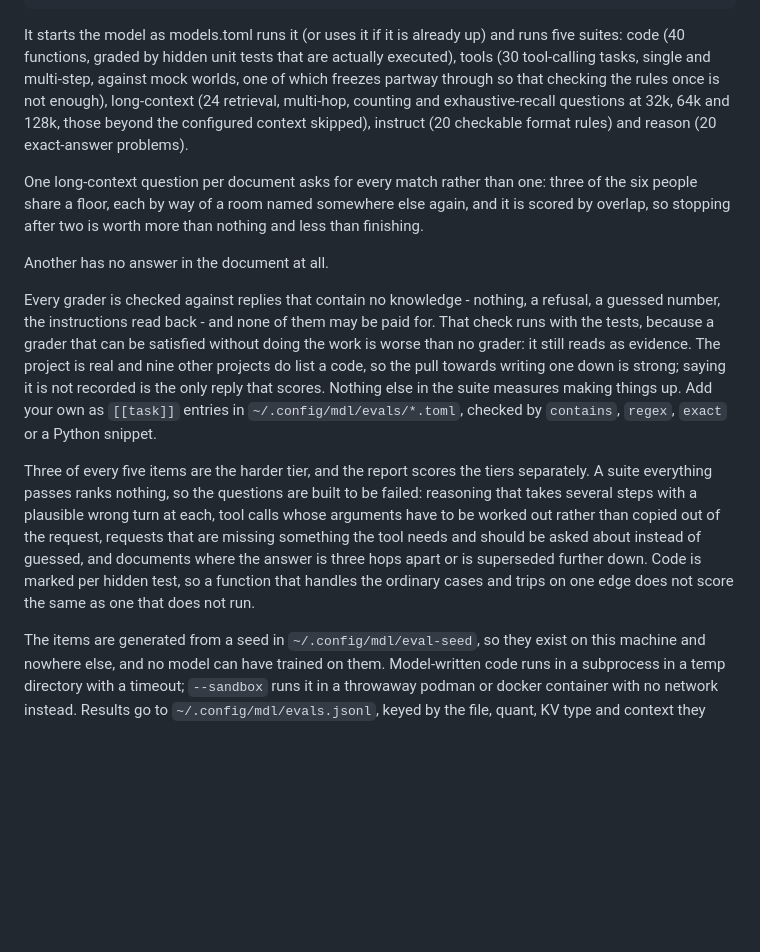
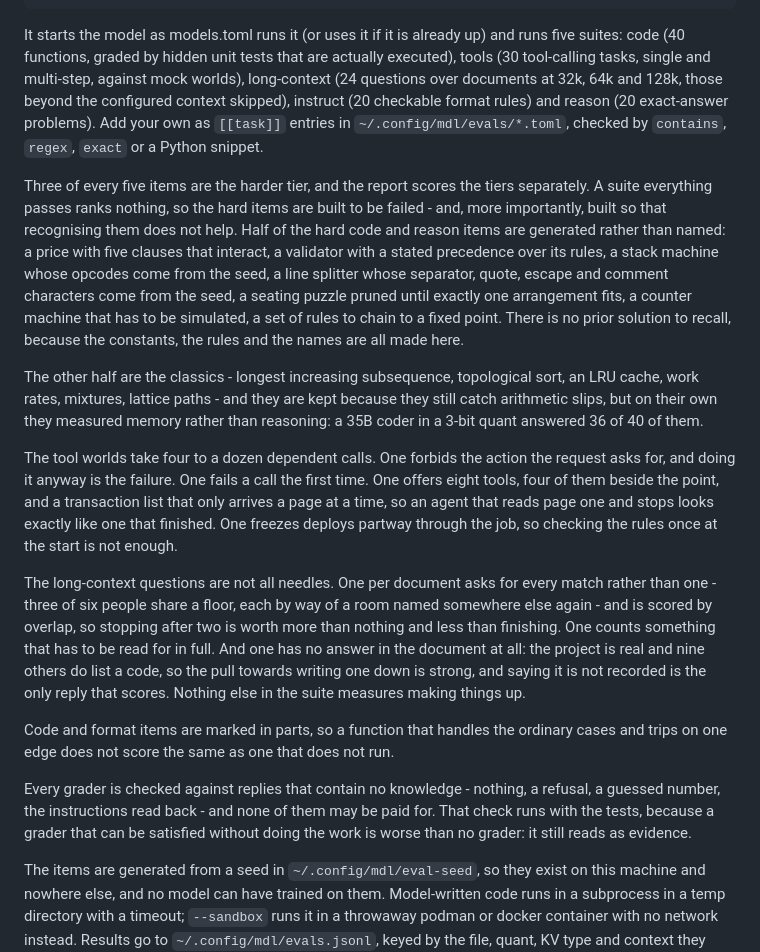
Before and after one commit to diverseau/llama-mdl, a Markdown page: README.md, the part around the change. Rendered like a GitHub page; blank space fills up the shorter version.

Commit message:
Put the eval section of the README back in order
Successive edits left it out of sequence: the paragraph about the
question with no answer in the document had been separated from the
sentence explaining it, which ended up stranded after the paragraph
about graders, and the suite list had grown a parenthesis about deploy
freezes that belonged with the other worlds.

Rewritten in one piece, and it now says the thing that matters about
the hard items - not that they are hard, but that recognising them does
not help, because half of them are generated here and have no prior
solution to recall.

Co-Authored-By: Claude Opus 5 <noreply@anthropic.com>
Claude-Session: https://claude.ai/code/session_01WDVco9KWhYktbRw1f9daQ6

```diff
--- a/README.md
+++ b/README.md
@@ -298,40 +298,59 @@ mdl eval --compare qwen-small ornith   which of two is actually better
 It starts the model as models.toml runs it (or uses it if it is already
 up) and runs five suites: code (40 functions, graded by hidden unit
 tests that are actually executed), tools (30 tool-calling tasks, single
-and multi-step, against mock worlds, one of which freezes partway
-through so that checking the rules once is not enough), long-context (24 retrieval,
-multi-hop, counting and exhaustive-recall questions at 32k, 64k and
-128k, those beyond the configured context skipped), instruct (20
-checkable format rules) and reason (20 exact-answer problems).
+and multi-step, against mock worlds), long-context (24 questions over
+documents at 32k, 64k and 128k, those beyond the configured context
+skipped), instruct (20 checkable format rules) and reason (20
+exact-answer problems). Add your own as `[[task]]` entries in
+`~/.config/mdl/evals/*.toml`, checked by `contains`, `regex`, `exact`
+or a Python snippet.
 
-One long-context question per document asks for every match rather than
-one: three of the six people share a floor, each by way of a room named
-somewhere else again, and it is scored by overlap, so stopping after two
-is worth more than nothing and less than finishing.
+Three of every five items are the harder tier, and the report scores
+the tiers separately. A suite everything passes ranks nothing, so the
+hard items are built to be failed - and, more importantly, built so
+that recognising them does not help. Half of the hard code and reason
+items are generated rather than named: a price with five clauses that
+interact, a validator with a stated precedence over its rules, a stack
+machine whose opcodes come from the seed, a line splitter whose
+separator, quote, escape and comment characters come from the seed, a
+seating puzzle pruned until exactly one arrangement fits, a counter
+machine that has to be simulated, a set of rules to chain to a fixed
+point. There is no prior solution to recall, because the constants, the
+rules and the names are all made here.
 
-Another has no answer in the document at all.
+The other half are the classics - longest increasing subsequence,
+topological sort, an LRU cache, work rates, mixtures, lattice paths -
+and they are kept because they still catch arithmetic slips, but on
+their own they measured memory rather than reasoning: a 35B coder in a
+3-bit quant answered 36 of 40 of them.
+
+The tool worlds take four to a dozen dependent calls. One forbids the
+action the request asks for, and doing it anyway is the failure. One
+fails a call the first time. One offers eight tools, four of them
+beside the point, and a transaction list that only arrives a page at a
+time, so an agent that reads page one and stops looks exactly like one
+that finished. One freezes deploys partway through the job, so checking
+the rules once at the start is not enough.
+
+The long-context questions are not all needles. One per document asks
+for every match rather than one - three of six people share a floor,
+each by way of a room named somewhere else again - and is scored by
+overlap, so stopping after two is worth more than nothing and less than
+finishing. One counts something that has to be read for in full. And
+one has no answer in the document at all: the project is real and nine
+others do list a code, so the pull towards writing one down is strong,
+and saying it is not recorded is the only reply that scores. Nothing
+else in the suite measures making things up.
+
+Code and format items are marked in parts, so a function that handles
+the ordinary cases and trips on one edge does not score the same as one
+that does not run.
 
 Every grader is checked against replies that contain no knowledge -
 nothing, a refusal, a guessed number, the instructions read back - and
 none of them may be paid for. That check runs with the tests, because a
 grader that can be satisfied without doing the work is worse than no
-grader: it still reads as evidence. The project is real and nine other projects do list a code, so the
-pull towards writing one down is strong; saying it is not recorded is
-the only reply that scores. Nothing else in the suite measures making
-things up. Add your own as `[[task]]` entries in
-`~/.config/mdl/evals/*.toml`, checked by `contains`, `regex`, `exact` or
-a Python snippet.
-
-Three of every five items are the harder tier, and the report scores the
-tiers separately. A suite everything passes ranks nothing, so the questions
-are built to be failed: reasoning that takes several steps with a
-plausible wrong turn at each, tool calls whose arguments have to be
-worked out rather than copied out of the request, requests that are
-missing something the tool needs and should be asked about instead of
-guessed, and documents where the answer is three hops apart or is
-superseded further down. Code is marked per hidden test, so a function
-that handles the ordinary cases and trips on one edge does not score
-the same as one that does not run.
+grader: it still reads as evidence.
 
 The items are generated from a seed in `~/.config/mdl/eval-seed`, so
 they exist on this machine and nowhere else, and no model can have
```
